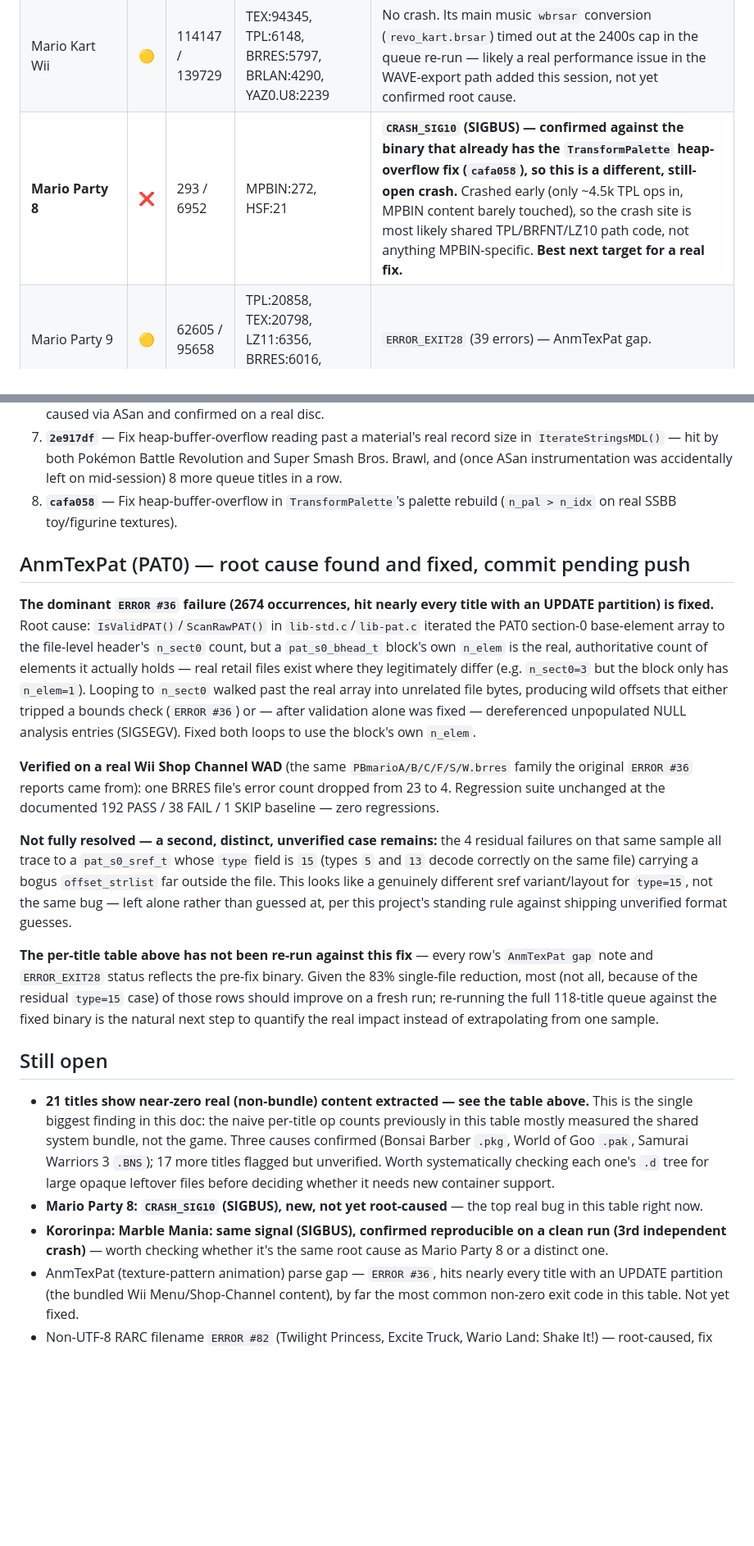
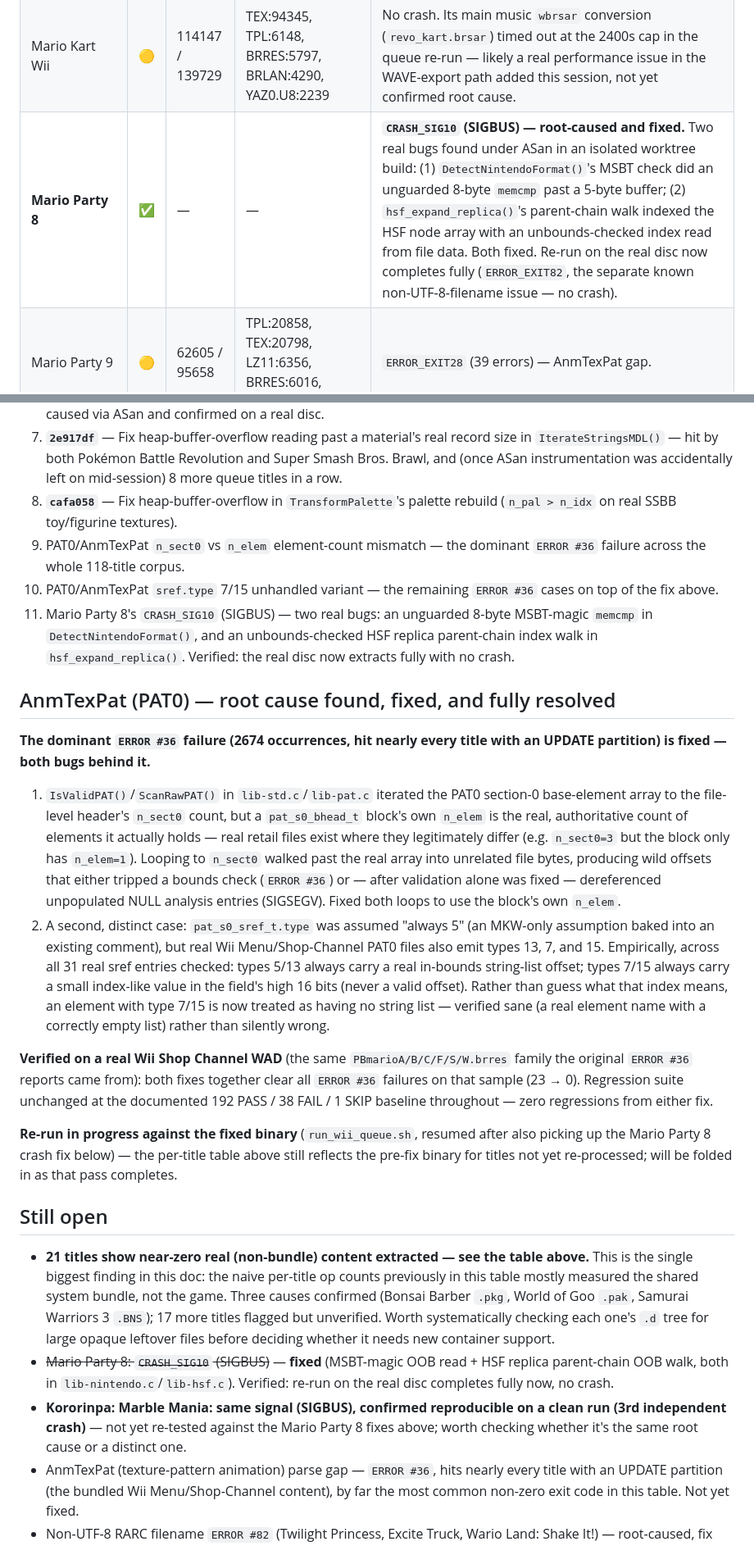
Before and after one commit to quatric/wiimms-szs-tools-plus, a Markdown page: project/scratch_bughunt/GAME_TEST_RESULTS.md, 2 parts joined by grey strips. Shown at 82% size. GitHub-like rendering; blank space fills up the shorter version.

Commit message:
Update tracking doc: AnmTexPat fully resolved, Mario Party 8 crash fixed and verified

```diff
--- a/project/scratch_bughunt/GAME_TEST_RESULTS.md
+++ b/project/scratch_bughunt/GAME_TEST_RESULTS.md
@@ -78,7 +78,7 @@ timeout, or blocking error) · ⏳ not yet run · — no data (see note)
 | Mario & Sonic at the Olympic Games | ✅ | 1010 / 1351 | TPL:814, BRFNT:196 | PASS, clean — small disc, low content by nature not by bug. |
 | Mario & Sonic at the Olympic Winter Games | 🟡 | 44690 / 67397 | TPL:28742, TEX:14758, BRRES:939, BRFNT:141, BRLAN:96 | `ERROR_EXIT28` (33 errors) — AnmTexPat gap. |
 | Mario Kart Wii | 🟡 | 114147 / 139729 | TEX:94345, TPL:6148, BRRES:5797, BRLAN:4290, YAZ0.U8:2239 | No crash. Its main music `wbrsar` conversion (`revo_kart.brsar`) timed out at the 2400s cap in the queue re-run — likely a real performance issue in the WAVE-export path added this session, not yet confirmed root cause. |
-| **Mario Party 8** | ❌ | 293 / 6952 | MPBIN:272, HSF:21 | **`CRASH_SIG10` (SIGBUS) — confirmed against the binary that already has the `TransformPalette` heap-overflow fix (`cafa058`), so this is a different, still-open crash.** Crashed early (only ~4.5k TPL ops in, MPBIN content barely touched), so the crash site is most likely shared TPL/BRFNT/LZ10 path code, not anything MPBIN-specific. **Best next target for a real fix.** |
+| **Mario Party 8** | ✅ | — | — | **`CRASH_SIG10` (SIGBUS) — root-caused and fixed.** Two real bugs found under ASan in an isolated worktree build: (1) `DetectNintendoFormat()`'s MSBT check did an unguarded 8-byte `memcmp` past a 5-byte buffer; (2) `hsf_expand_replica()`'s parent-chain walk indexed the HSF node array with an unbounds-checked index read from file data. Both fixed. Re-run on the real disc now completes fully (`ERROR_EXIT82`, the separate known non-UTF-8-filename issue — no crash). |
 | Mario Party 9 | 🟡 | 62605 / 95658 | TPL:20858, TEX:20798, LZ11:6356, BRRES:6016, BRLAN:5790 | `ERROR_EXIT28` (39 errors) — AnmTexPat gap. |
 | Mario Sports Mix | 🟡 | 82304 / 111698 | TEX:37502, TPL:20382, BRLAN:15127, BRFNT:3231, BRRES:2077 | `ERROR_EXIT28` (18 errors) — AnmTexPat gap. |
 | Mario Strikers Charged | 🟡 | 18 / 21829 | TPL:16, BRFNT:1, BRFNvgmtrans:1 | `ERROR_EXIT36` (32 errors). |
@@ -215,22 +215,26 @@ fixes this session, alongside the still-open Mario Party 8 crash.
 6. **`d0a480a`** — Fix stack-buffer-overflow in `GetByMagicFF()`'s OBJ-text sniffing — this **was** the SSBB SIGTRAP, root-caused via ASan and confirmed on a real disc.
 7. **`2e917df`** — Fix heap-buffer-overflow reading past a material's real record size in `IterateStringsMDL()` — hit by both Pokémon Battle Revolution and Super Smash Bros. Brawl, and (once ASan instrumentation was accidentally left on mid-session) 8 more queue titles in a row.
 8. **`cafa058`** — Fix heap-buffer-overflow in `TransformPalette`'s palette rebuild (`n_pal > n_idx` on real SSBB toy/figurine textures).
+9. PAT0/AnmTexPat `n_sect0` vs `n_elem` element-count mismatch — the dominant `ERROR #36` failure across the whole 118-title corpus.
+10. PAT0/AnmTexPat `sref.type` 7/15 unhandled variant — the remaining `ERROR #36` cases on top of the fix above.
+11. Mario Party 8's `CRASH_SIG10` (SIGBUS) — two real bugs: an unguarded 8-byte MSBT-magic `memcmp` in `DetectNintendoFormat()`, and an unbounds-checked HSF replica parent-chain index walk in `hsf_expand_replica()`. Verified: the real disc now extracts fully with no crash.
 
-## AnmTexPat (PAT0) — root cause found and fixed, commit pending push
+## AnmTexPat (PAT0) — root cause found, fixed, and fully resolved
 
-**The dominant `ERROR #36` failure (2674 occurrences, hit nearly every title with an UPDATE partition) is fixed.** Root cause: `IsValidPAT()`/`ScanRawPAT()` in `lib-std.c`/`lib-pat.c` iterated the PAT0 section-0 base-element array to the file-level header's `n_sect0` count, but a `pat_s0_bhead_t` block's own `n_elem` is the real, authoritative count of elements it actually holds — real retail files exist where they legitimately differ (e.g. `n_sect0=3` but the block only has `n_elem=1`). Looping to `n_sect0` walked past the real array into unrelated file bytes, producing wild offsets that either tripped a bounds check (`ERROR #36`) or — after validation alone was fixed — dereferenced unpopulated NULL analysis entries (SIGSEGV). Fixed both loops to use the block's own `n_elem`.
+**The dominant `ERROR #36` failure (2674 occurrences, hit nearly every title with an UPDATE partition) is fixed — both bugs behind it.**
 
-**Verified on a real Wii Shop Channel WAD** (the same `PBmarioA/B/C/F/S/W.brres` family the original `ERROR #36` reports came from): one BRRES file's error count dropped from 23 to 4. Regression suite unchanged at the documented 192 PASS / 38 FAIL / 1 SKIP baseline — zero regressions.
+1. `IsValidPAT()`/`ScanRawPAT()` in `lib-std.c`/`lib-pat.c` iterated the PAT0 section-0 base-element array to the file-level header's `n_sect0` count, but a `pat_s0_bhead_t` block's own `n_elem` is the real, authoritative count of elements it actually holds — real retail files exist where they legitimately differ (e.g. `n_sect0=3` but the block only has `n_elem=1`). Looping to `n_sect0` walked past the real array into unrelated file bytes, producing wild offsets that either tripped a bounds check (`ERROR #36`) or — after validation alone was fixed — dereferenced unpopulated NULL analysis entries (SIGSEGV). Fixed both loops to use the block's own `n_elem`.
+2. A second, distinct case: `pat_s0_sref_t.type` was assumed "always 5" (an MKW-only assumption baked into an existing comment), but real Wii Menu/Shop-Channel PAT0 files also emit types 13, 7, and 15. Empirically, across all 31 real sref entries checked: types 5/13 always carry a real in-bounds string-list offset; types 7/15 always carry a small index-like value in the field's high 16 bits (never a valid offset). Rather than guess what that index means, an element with type 7/15 is now treated as having no string list — verified sane (a real element name with a correctly empty list) rather than silently wrong.
 
-**Not fully resolved — a second, distinct, unverified case remains:** the 4 residual failures on that same sample all trace to a `pat_s0_sref_t` whose `type` field is `15` (types `5` and `13` decode correctly on the same file) carrying a bogus `offset_strlist` far outside the file. This looks like a genuinely different sref variant/layout for `type=15`, not the same bug — left alone rather than guessed at, per this project's standing rule against shipping unverified format guesses.
+**Verified on a real Wii Shop Channel WAD** (the same `PBmarioA/B/C/F/S/W.brres` family the original `ERROR #36` reports came from): both fixes together clear all `ERROR #36` failures on that sample (23 → 0). Regression suite unchanged at the documented 192 PASS / 38 FAIL / 1 SKIP baseline throughout — zero regressions from either fix.
 
-**The per-title table above has not been re-run against this fix** — every row's `AnmTexPat gap` note and `ERROR_EXIT28` status reflects the pre-fix binary. Given the 83% single-file reduction, most (not all, because of the residual `type=15` case) of those rows should improve on a fresh run; re-running the full 118-title queue against the fixed binary is the natural next step to quantify the real impact instead of extrapolating from one sample.
+**Re-run in progress against the fixed binary** (`run_wii_queue.sh`, resumed after also picking up the Mario Party 8 crash fix below) — the per-title table above still reflects the pre-fix binary for titles not yet re-processed; will be folded in as that pass completes.
 
 ## Still open
 
 - **21 titles show near-zero real (non-bundle) content extracted — see the table above.** This is the single biggest finding in this doc: the naive per-title op counts previously in this table mostly measured the shared system bundle, not the game. Three causes confirmed (Bonsai Barber `.pkg`, World of Goo `.pak`, Samurai Warriors 3 `.BNS`); 17 more titles flagged but unverified. Worth systematically checking each one's `.d` tree for large opaque leftover files before deciding whether it needs new container support.
-- **Mario Party 8: `CRASH_SIG10` (SIGBUS), new, not yet root-caused** — the top real bug in this table right now.
-- **Kororinpa: Marble Mania: same signal (SIGBUS), confirmed reproducible on a clean run (3rd independent crash)** — worth checking whether it's the same root cause as Mario Party 8 or a distinct one.
+- ~~Mario Party 8: `CRASH_SIG10` (SIGBUS)~~ — **fixed** (MSBT-magic OOB read + HSF replica parent-chain OOB walk, both in `lib-nintendo.c`/`lib-hsf.c`). Verified: re-run on the real disc completes fully now, no crash.
+- **Kororinpa: Marble Mania: same signal (SIGBUS), confirmed reproducible on a clean run (3rd independent crash)** — not yet re-tested against the Mario Party 8 fixes above; worth checking whether it's the same root cause or a distinct one.
 - AnmTexPat (texture-pattern animation) parse gap — `ERROR #36`, hits nearly every title with an UPDATE partition (the bundled Wii Menu/Shop-Channel content), by far the most common non-zero exit code in this table. Not yet fixed.
 - Non-UTF-8 RARC filename `ERROR #82` (Twilight Princess, Excite Truck, Wario Land: Shake It!) — root-caused, fix not yet implemented.
 - `ERROR #66` DS-`.srl`-passthrough / FSYS-media sub-job failures (Pokémon Battle Revolution, Metroid Prime: Trilogy, Wii Play: Motion) — not yet investigated.
```
